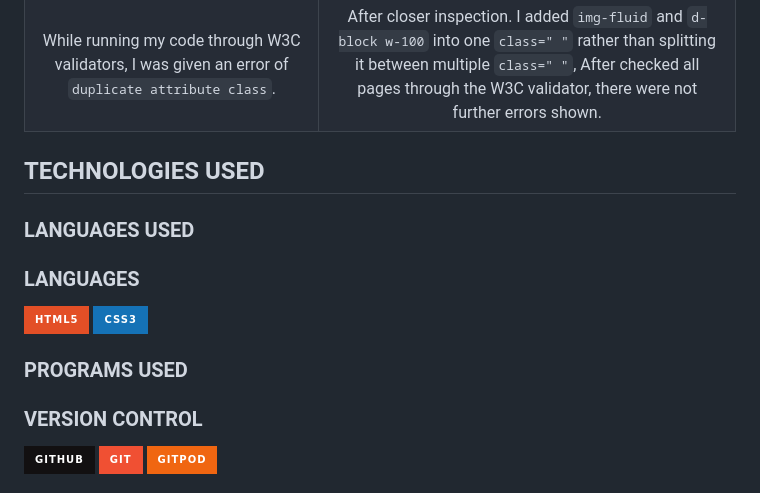
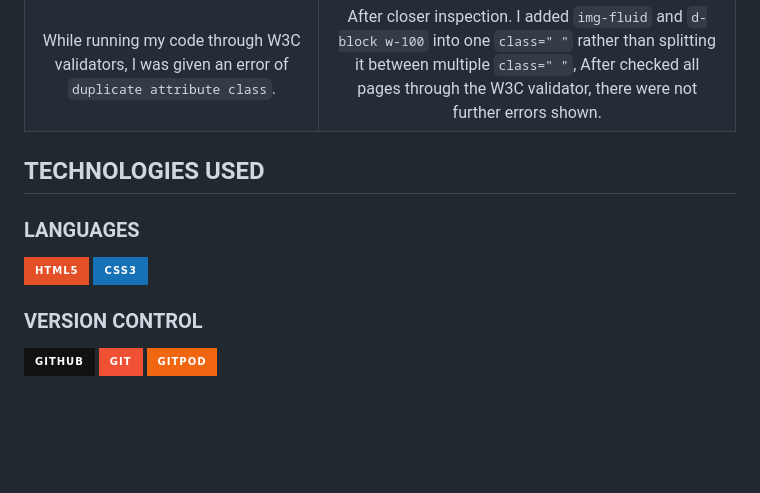
Before and after one commit to manni8436/Legend-of-the-Greek-Gods, a Markdown page: README.md, the part around the change. GitHub-like rendering; badges without logos; blank space fills up the shorter version.

Commit message:
Removed unneeded headings

```diff
--- a/README.md
+++ b/README.md
@@ -109,14 +109,10 @@ I have used the following features in this project:
 
 ## TECHNOLOGIES USED
 
-### LANGUAGES USED
-
 ### LANGUAGES
 
 ![HTML5](https://img.shields.io/badge/html5-%23E34F26.svg?style=for-the-badge&logo=html5&logoColor=white)
 ![CSS3](https://img.shields.io/badge/css3-%231572B6.svg?style=for-the-badge&logo=css3&logoColor=white)
-
-### PROGRAMS USED
 
 ### VERSION CONTROL
 
```
